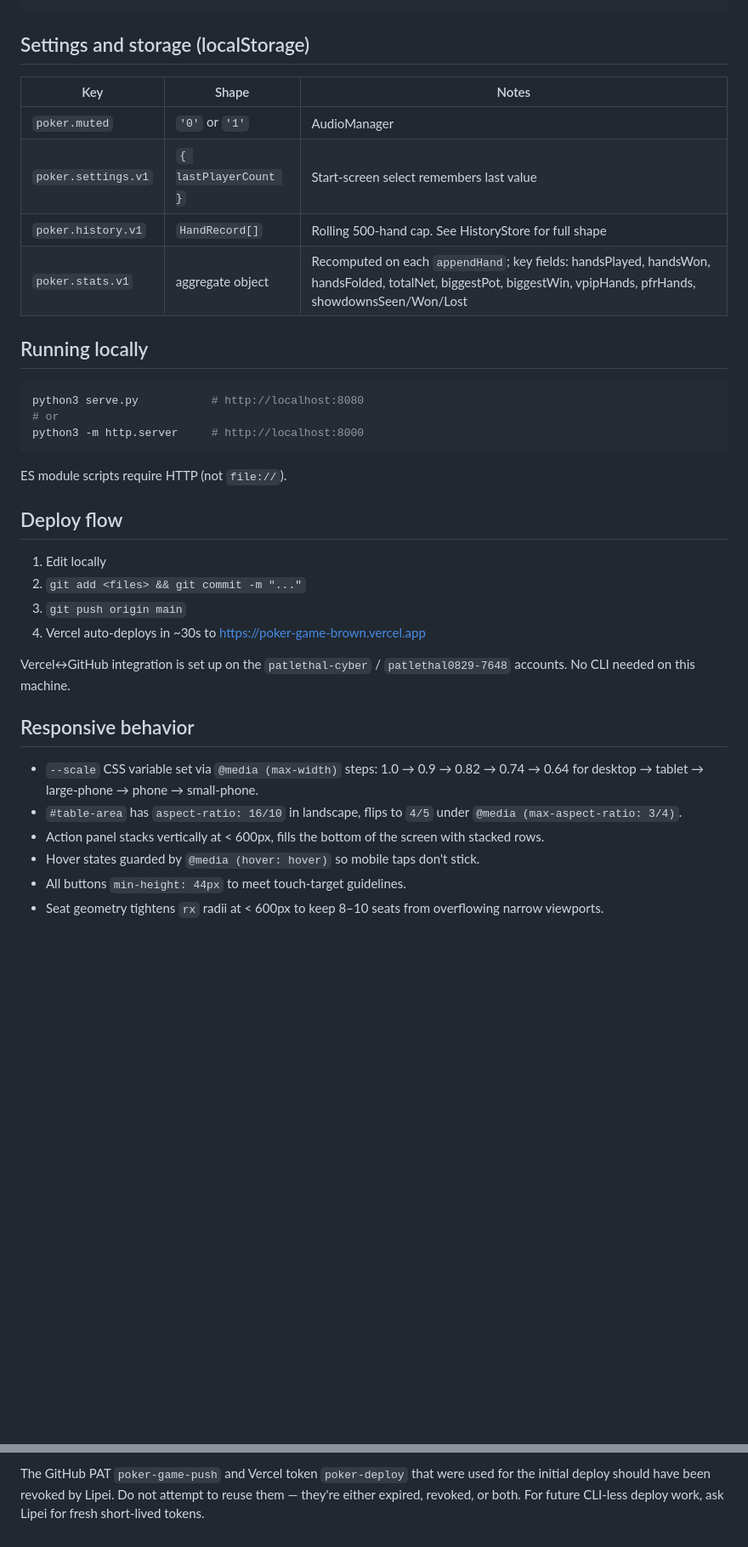
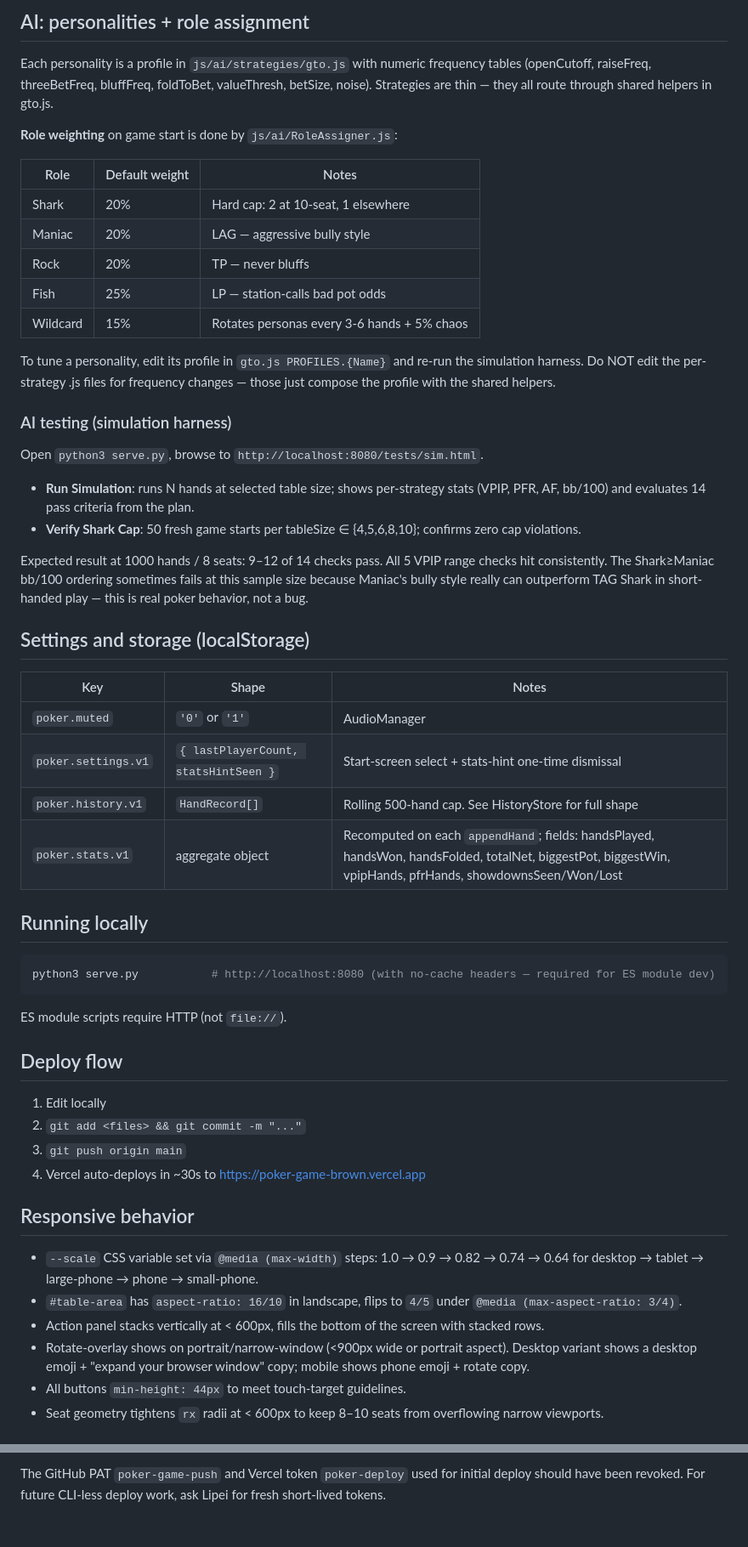
Before and after one commit to patlethal-cyber/poker-game, a Markdown page: DEV_NOTES.md, 2 parts joined by grey strips. Shown at 85% size. Drawn GitHub-style; blank space fills up the shorter version.

````diff
--- a/DEV_NOTES.md
+++ b/DEV_NOTES.md
@@ -85,20 +105,52 @@ Game.playHand()
 ```
+
+## AI: personalities + role assignment
+
+Each personality is a profile in `js/ai/strategies/gto.js` with numeric frequency tables
+(openCutoff, raiseFreq, threeBetFreq, bluffFreq, foldToBet, valueThresh, betSize, noise).
+Strategies are thin — they all route through shared helpers in gto.js.
+
+**Role weighting** on game start is done by `js/ai/RoleAssigner.js`:
+
+| Role      | Default weight | Notes |
+|-----------|---------------|-------|
+| Shark     | 20% | Hard cap: 2 at 10-seat, 1 elsewhere |
+| Maniac    | 20% | LAG — aggressive bully style |
+| Rock      | 20% | TP — never bluffs |
+| Fish      | 25% | LP — station-calls bad pot odds |
+| Wildcard  | 15% | Rotates personas every 3-6 hands + 5% chaos |
+
+To tune a personality, edit its profile in `gto.js PROFILES.{Name}` and re-run the
+simulation harness. Do NOT edit the per-strategy .js files for frequency changes —
+those just compose the profile with the shared helpers.
+
+### AI testing (simulation harness)
+
+Open `python3 serve.py`, browse to `http://localhost:8080/tests/sim.html`.
+
+- **Run Simulation**: runs N hands at selected table size; shows per-strategy stats
+  (VPIP, PFR, AF, bb/100) and evaluates 14 pass criteria from the plan.
+- **Verify Shark Cap**: 50 fresh game starts per tableSize ∈ {4,5,6,8,10}; confirms
+  zero cap violations.
+
+Expected result at 1000 hands / 8 seats: 9–12 of 14 checks pass. All 5 VPIP range
+checks hit consistently. The Shark≥Maniac bb/100 ordering sometimes fails at this
+sample size because Maniac's bully style really can outperform TAG Shark in
+short-handed play — this is real poker behavior, not a bug.
 
 ## Settings and storage (localStorage)
 
 | Key | Shape | Notes |
 |---|---|---|
 | `poker.muted` | `'0'` or `'1'` | AudioManager |
-| `poker.settings.v1` | `{ lastPlayerCount }` | Start-screen select remembers last value |
+| `poker.settings.v1` | `{ lastPlayerCount, statsHintSeen }` | Start-screen select + stats-hint one-time dismissal |
 | `poker.history.v1` | `HandRecord[]` | Rolling 500-hand cap. See HistoryStore for full shape |
-| `poker.stats.v1` | aggregate object | Recomputed on each `appendHand`; key fields: handsPlayed, handsWon, handsFolded, totalNet, biggestPot, biggestWin, vpipHands, pfrHands, showdownsSeen/Won/Lost |
+| `poker.stats.v1` | aggregate object | Recomputed on each `appendHand`; fields: handsPlayed, handsWon, handsFolded, totalNet, biggestPot, biggestWin, vpipHands, pfrHands, showdownsSeen/Won/Lost |
 
 ## Running locally
 
 ```bash
-python3 serve.py           # http://localhost:8080
-# or
-python3 -m http.server     # http://localhost:8000
+python3 serve.py           # http://localhost:8080 (with no-cache headers — required for ES module dev)
 ```
 
 ES module scripts require HTTP (not `file://`).
@@ -110,14 +162,12 @@ ES module scripts require HTTP (not `file://`).
 3. `git push origin main`
 4. Vercel auto-deploys in ~30s to https://poker-game-brown.vercel.app
 
-Vercel↔GitHub integration is set up on the `patlethal-cyber` / `patlethal0829-7648` accounts. No CLI needed on this machine.
-
 ## Responsive behavior
 
 - `--scale` CSS variable set via `@media (max-width)` steps: 1.0 → 0.9 → 0.82 → 0.74 → 0.64 for desktop → tablet → large-phone → phone → small-phone.
 - `#table-area` has `aspect-ratio: 16/10` in landscape, flips to `4/5` under `@media (max-aspect-ratio: 3/4)`.
 - Action panel stacks vertically at < 600px, fills the bottom of the screen with stacked rows.
-- Hover states guarded by `@media (hover: hover)` so mobile taps don't stick.
+- Rotate-overlay shows on portrait/narrow-window (<900px wide or portrait aspect). Desktop variant shows a desktop emoji + "expand your browser window" copy; mobile shows phone emoji + rotate copy.
 - All buttons `min-height: 44px` to meet touch-target guidelines.
 - Seat geometry tightens `rx` radii at < 600px to keep 8–10 seats from overflowing narrow viewports.
 
@@ -162,2 +224,2 @@ Vercel↔GitHub integration is set up on the `patlethal-cyber` / `patlethal0829-
 
-The GitHub PAT `poker-game-push` and Vercel token `poker-deploy` that were used for the initial deploy should have been revoked by Lipei. Do not attempt to reuse them — they're either expired, revoked, or both. For future CLI-less deploy work, ask Lipei for fresh short-lived tokens.
+The GitHub PAT `poker-game-push` and Vercel token `poker-deploy` used for initial deploy should have been revoked. For future CLI-less deploy work, ask Lipei for fresh short-lived tokens.
````
Also changed, not shown: other parts of DEV_NOTES.md (+84 -52 lines).
